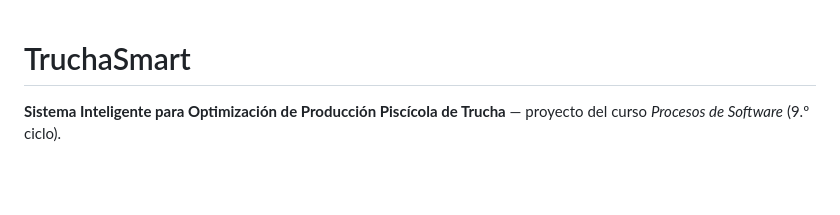
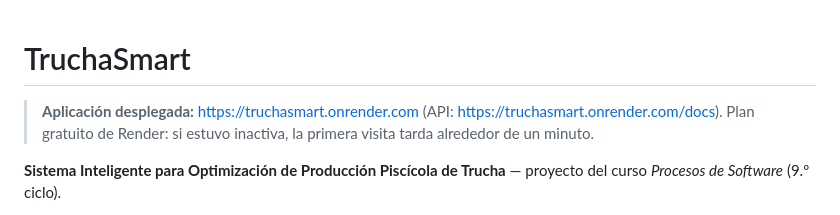
Before and after one commit to Ronald-Castillon/trucha-smart, a Markdown page: README.md, the part around the change. Drawn GitHub-style; blank space fills up the shorter version.

Commit message:
docs: URL de la aplicación desplegada en Render
Co-Authored-By: Claude Opus 5.5 <noreply@anthropic.com>

```diff
--- a/README.md
+++ b/README.md
@@ -1,4 +1,7 @@
 # TruchaSmart
+
+> **Aplicación desplegada:** <https://truchasmart.onrender.com> (API: <https://truchasmart.onrender.com/docs>).
+> Plan gratuito de Render: si estuvo inactiva, la primera visita tarda alrededor de un minuto.
 
 **Sistema Inteligente para Optimización de Producción Piscícola de Trucha** — proyecto del curso
 *Procesos de Software* (9.º ciclo).
```
